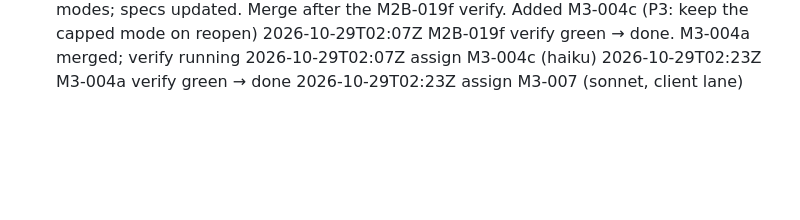
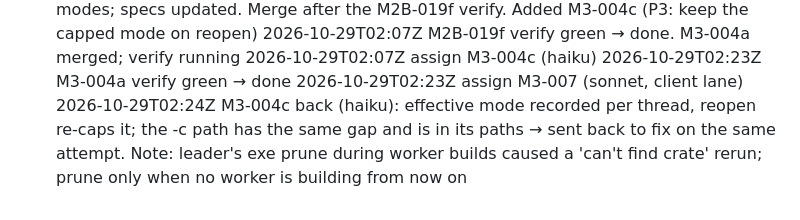
Before and after one commit to howlerops/sprite-machine, a Markdown page: docs/ledger/LOG.md, the part around the change. Drawn GitHub-style; blank space fills up the shorter version.

Commit message:
ledger: M3-004c review

```diff
--- a/docs/ledger/LOG.md
+++ b/docs/ledger/LOG.md
@@ -292,3 +292,4 @@
 2026-10-29T02:07Z assign M3-004c (haiku)
 2026-10-29T02:23Z M3-004a verify green → done
 2026-10-29T02:23Z assign M3-007 (sonnet, client lane)
+2026-10-29T02:24Z M3-004c back (haiku): effective mode recorded per thread, reopen re-caps it; the -c path has the same gap and is in its paths → sent back to fix on the same attempt. Note: leader's exe prune during worker builds caused a 'can't find crate' rerun; prune only when no worker is building from now on
```
